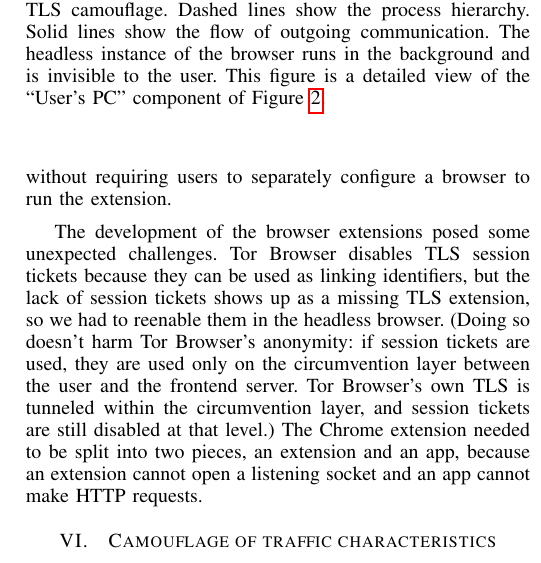
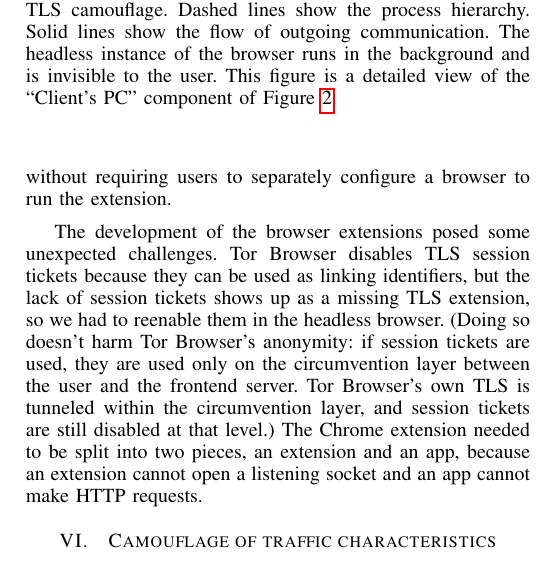
Before and after one commit to oxtoacart/cs261n, a LaTeX paper (docs/meek.tex): part of one column of page 6 of 11, cut so that both start at the same text. Compiled offline with pdfLaTeX.

Commit message:
Update caption.

```diff
--- a/docs/meek.tex
+++ b/docs/meek.tex
@@ -803,7 +803,7 @@ Client architecture including a browser extension for TLS camouflage.
 Dashed lines show the process hierarchy.
 Solid lines show the flow of outgoing communication.
 The headless instance of the browser runs in the background and is invisible to the user.
-This figure is a detailed view of the ``User's PC'' component of Figure~\ref{fig:architecture}.
+This figure is a detailed view of the ``Client's PC'' component of Figure~\ref{fig:architecture}.
 }
 \label{fig:browser-architecture}
 \end{figure}
```
